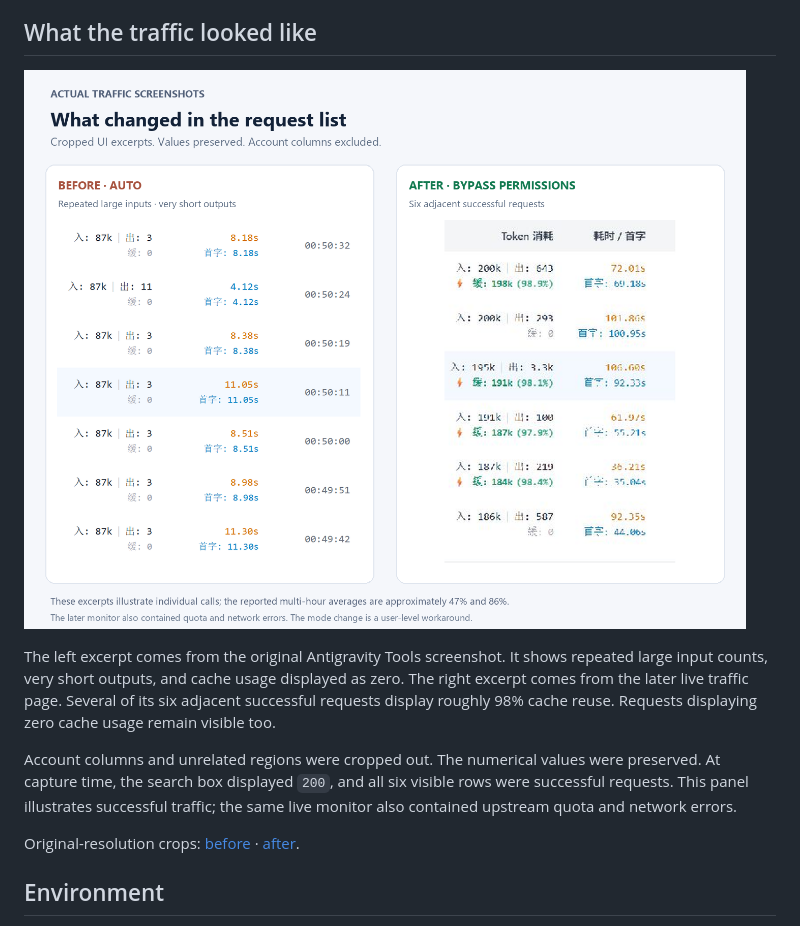
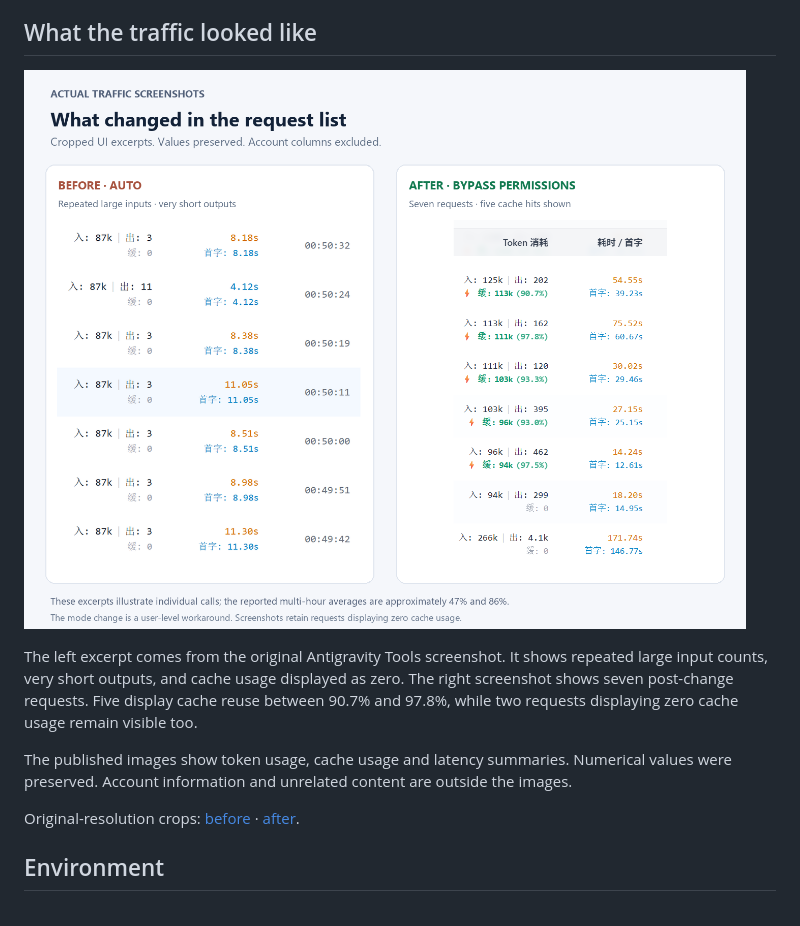
Before and after one commit to zhaoyangxiyu/antigravity-cache-permission-case-study, a Markdown page: README.en.md, the part around the change. Drawn GitHub-style; pictures changed too: assets/traffic-comparison.png.

Commit message:
Update post-change traffic screenshot

```diff
--- a/README.en.md
+++ b/README.en.md
@@ -14,9 +14,9 @@ After I changed the permission mode from **Auto** to **Bypass Permissions**, the
 
 ![Actual traffic screenshots before and after the change](assets/traffic-comparison.png)
 
-The left excerpt comes from the original Antigravity Tools screenshot. It shows repeated large input counts, very short outputs, and cache usage displayed as zero. The right excerpt comes from the later live traffic page. Several of its six adjacent successful requests display roughly 98% cache reuse. Requests displaying zero cache usage remain visible too.
+The left excerpt comes from the original Antigravity Tools screenshot. It shows repeated large input counts, very short outputs, and cache usage displayed as zero. The right screenshot shows seven post-change requests. Five display cache reuse between 90.7% and 97.8%, while two requests displaying zero cache usage remain visible too.
 
-Account columns and unrelated regions were cropped out. The numerical values were preserved. At capture time, the search box displayed `200`, and all six visible rows were successful requests. This panel illustrates successful traffic; the same live monitor also contained upstream quota and network errors.
+The published images show token usage, cache usage and latency summaries. Numerical values were preserved. Account information and unrelated content are outside the images.
 
 Original-resolution crops: [before](assets/traffic-before.png) · [after](assets/traffic-after.png).
 
```
Also changed, not shown: README.md (+2 -2 lines), assets/traffic-after.png, 1 other file.
